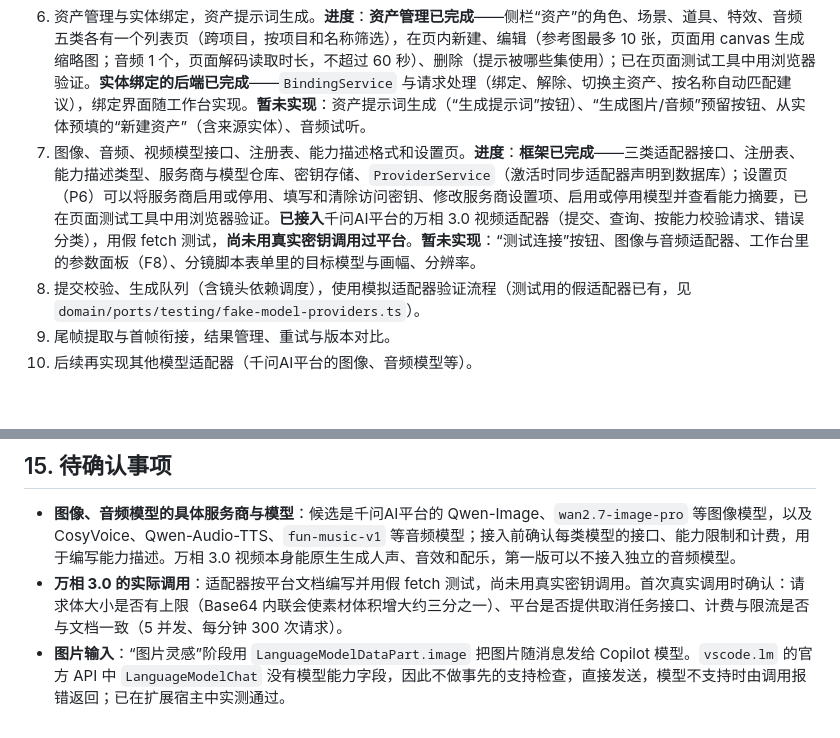
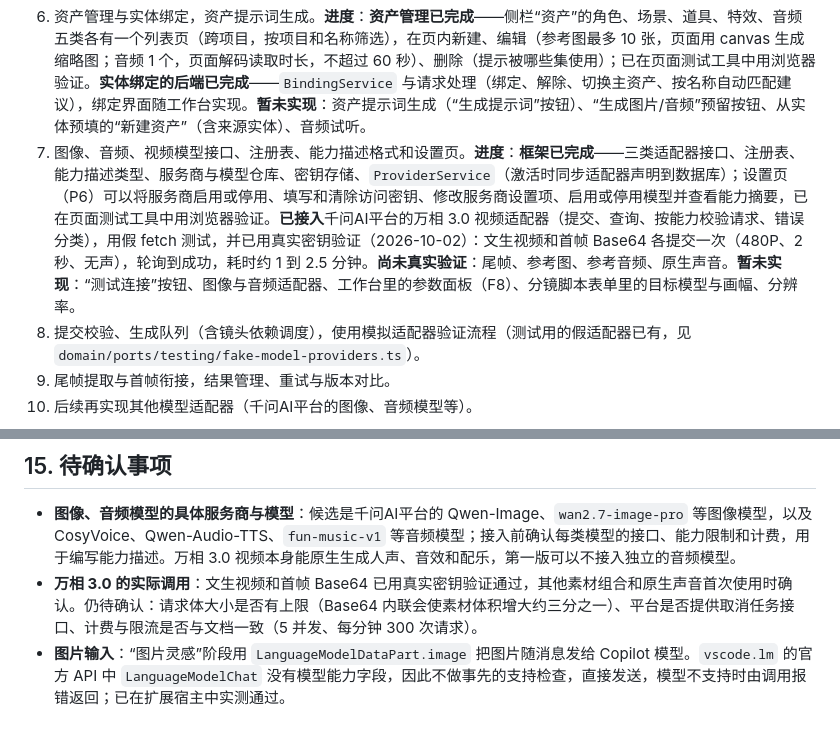
Before and after one commit to sengbin/ai-video-studio, a Markdown page: docs/ARCHITECTURE.md, 2 parts joined by grey strips. Drawn GitHub-style; blank space fills up the shorter version.

Commit message:
千问接口地址增加格式校验，并记录万相 3.0 真实调用验证结果
- 服务商设置项支持 pattern 与提示，千问接口地址必须以 /api/v1 结尾，设置页保存时校验
- 千问适配器调用前再次检查接口地址，错误地址不发请求并给出正确格式
- 补充格式约束与错误地址的测试
- 文档记录文生视频与首帧 Base64 已用真实密钥验证，列出尚未验证的素材组合

```diff
--- a/docs/ARCHITECTURE.md
+++ b/docs/ARCHITECTURE.md
@@ -621,7 +621,7 @@ flowchart LR
 4. 剧本阶段（正文、抽取、确认时合并集和实体）。**进度**：**已端到端完成**——创意已确认的作品可在作品列表页“生成剧本”（单集最大时长、多集的集数上限、补充要求），分两次调用生成剧本包正文并抽取集和实体；在阶段产出弹出层查看进度、编辑正文、集和实体、重新抽取、确认采用（确认时在同一事务内合并到集和实体）、取消、重试、重新生成；已在页面测试工具中用浏览器验证。侧栏“剧本”入口打开跨素材来源的剧本列表（只列创意已确认或已有剧本的作品，带集数与实体数、状态筛选），“添加”先选作品再生成；确认采用时列出已有分镜脚本的集（见步骤 5）。
 5. 分镜脚本阶段。**进度**：**已端到端完成**——剧本已确认的作品可在侧栏“分镜”列表中为一集或多集生成分镜脚本（画面风格、单镜头时长范围、镜头总数上限、连贯策略、声音模式与声音内容、补充要求），每集一次调用生成镜头、出场实体与声音条目；在阶段产出弹出层按集查看进度、编辑镜头与声音、确认采用、取消、重试、重新生成，剧本被修改后显示“上游已变更”，剧本确认采用时列出已有分镜脚本的集；已在页面测试工具中用浏览器验证。**暂未实现**：目标视频模型与画幅、分辨率（随步骤 7），按场次分批，调整镜头顺序。阶段产出层已支持新增、删除镜头，以及剧本阶段的集和实体（调整集的顺序暂未实现）。
 6. 资产管理与实体绑定，资产提示词生成。**进度**：**资产管理已完成**——侧栏“资产”的角色、场景、道具、特效、音频五类各有一个列表页（跨项目，按项目和名称筛选），在页内新建、编辑（参考图最多 10 张，页面用 canvas 生成缩略图；音频 1 个，页面解码读取时长，不超过 60 秒）、删除（提示被哪些集使用）；已在页面测试工具中用浏览器验证。**实体绑定的后端已完成**——`BindingService` 与请求处理（绑定、解除、切换主资产、按名称自动匹配建议），绑定界面随工作台实现。**暂未实现**：资产提示词生成（“生成提示词”按钮）、“生成图片/音频”预留按钮、从实体预填的“新建资产”（含来源实体）、音频试听。
-7. 图像、音频、视频模型接口、注册表、能力描述格式和设置页。**进度**：**框架已完成**——三类适配器接口、注册表、能力描述类型、服务商与模型仓库、密钥存储、`ProviderService`（激活时同步适配器声明到数据库）；设置页（P6）可以将服务商启用或停用、填写和清除访问密钥、修改服务商设置项、启用或停用模型并查看能力摘要，已在页面测试工具中用浏览器验证。**已接入**千问AI平台的万相 3.0 视频适配器（提交、查询、按能力校验请求、错误分类），用假 fetch 测试，**尚未用真实密钥调用过平台**。**暂未实现**：“测试连接”按钮、图像与音频适配器、工作台里的参数面板（F8）、分镜脚本表单里的目标模型与画幅、分辨率。
+7. 图像、音频、视频模型接口、注册表、能力描述格式和设置页。**进度**：**框架已完成**——三类适配器接口、注册表、能力描述类型、服务商与模型仓库、密钥存储、`ProviderService`（激活时同步适配器声明到数据库）；设置页（P6）可以将服务商启用或停用、填写和清除访问密钥、修改服务商设置项、启用或停用模型并查看能力摘要，已在页面测试工具中用浏览器验证。**已接入**千问AI平台的万相 3.0 视频适配器（提交、查询、按能力校验请求、错误分类），用假 fetch 测试，并已用真实密钥验证（2026-10-02）：文生视频和首帧 Base64 各提交一次（480P、2 秒、无声），轮询到成功，耗时约 1 到 2.5 分钟。**尚未真实验证**：尾帧、参考图、参考音频、原生声音。**暂未实现**：“测试连接”按钮、图像与音频适配器、工作台里的参数面板（F8）、分镜脚本表单里的目标模型与画幅、分辨率。
 8. 提交校验、生成队列（含镜头依赖调度），使用模拟适配器验证流程（测试用的假适配器已有，见 `domain/ports/testing/fake-model-providers.ts`）。
 9. 尾帧提取与首帧衔接，结果管理、重试与版本对比。
 10. 后续再实现其他模型适配器（千问AI平台的图像、音频模型等）。
@@ -639,5 +639,5 @@ flowchart LR
 ## 15. 待确认事项
 
 - **图像、音频模型的具体服务商与模型**：候选是千问AI平台的 Qwen-Image、`wan2.7-image-pro` 等图像模型，以及 CosyVoice、Qwen-Audio-TTS、`fun-music-v1` 等音频模型；接入前确认每类模型的接口、能力限制和计费，用于编写能力描述。万相 3.0 视频本身能原生生成人声、音效和配乐，第一版可以不接入独立的音频模型。
-- **万相 3.0 的实际调用**：适配器按平台文档编写并用假 fetch 测试，尚未用真实密钥调用。首次真实调用时确认：请求体大小是否有上限（Base64 内联会使素材体积增大约三分之一）、平台是否提供取消任务接口、计费与限流是否与文档一致（5 并发、每分钟 300 次请求）。
+- **万相 3.0 的实际调用**：文生视频和首帧 Base64 已用真实密钥验证通过，其他素材组合和原生声音首次使用时确认。仍待确认：请求体大小是否有上限（Base64 内联会使素材体积增大约三分之一）、平台是否提供取消任务接口、计费与限流是否与文档一致（5 并发、每分钟 300 次请求）。
 - **图片输入**：“图片灵感”阶段用 `LanguageModelDataPart.image` 把图片随消息发给 Copilot 模型。`vscode.lm` 的官方 API 中 `LanguageModelChat` 没有模型能力字段，因此不做事先的支持检查，直接发送，模型不支持时由调用报错返回；已在扩展宿主中实测通过。
```
